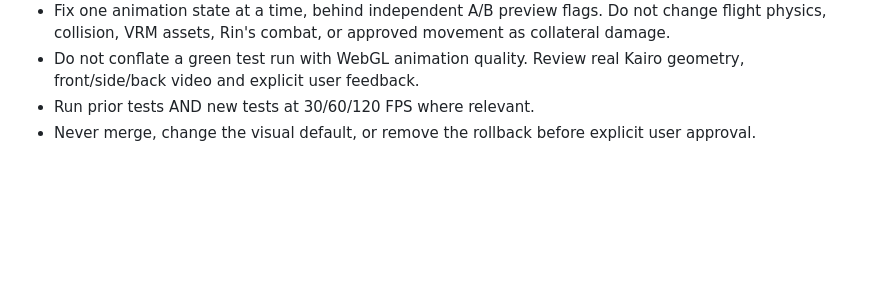
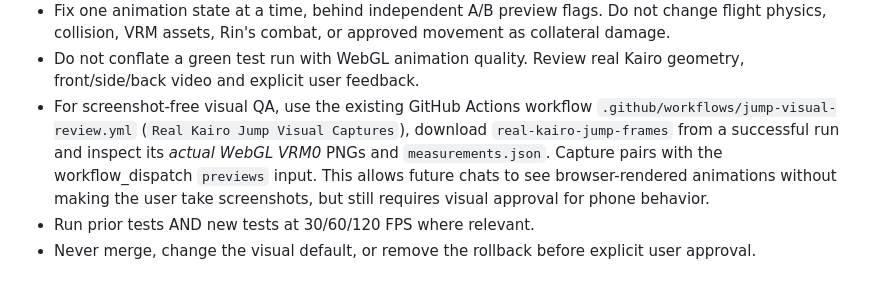
Before and after one commit to Theo524/sky-clash, a Markdown page: AGENTS.md, the part around the change. Rendered like a GitHub page; blank space fills up the shorter version.

```diff
--- a/AGENTS.md
+++ b/AGENTS.md
@@ -33,6 +33,13 @@ only a previous conversation may not have the full project context.
   approved movement as collateral damage.
 - Do not conflate a green test run with WebGL animation quality. Review
   real Kairo geometry, front/side/back video and explicit user feedback.
+- For screenshot-free visual QA, use the existing GitHub Actions workflow
+  `.github/workflows/jump-visual-review.yml` (`Real Kairo Jump Visual
+  Captures`), download `real-kairo-jump-frames` from a successful run
+  and inspect its *actual WebGL VRM0* PNGs and `measurements.json`.
+  Capture pairs with the workflow_dispatch `previews` input. This allows
+  future chats to see browser-rendered animations without making the user
+  take screenshots, but still requires visual approval for phone behavior.
 - Run prior tests AND new tests at 30/60/120 FPS where relevant.
 - Never merge, change the visual default, or remove the rollback before
   explicit user approval.
```
Also changed, not shown: docs/PROJECT-CONTEXT.md (+37 -0 lines).
